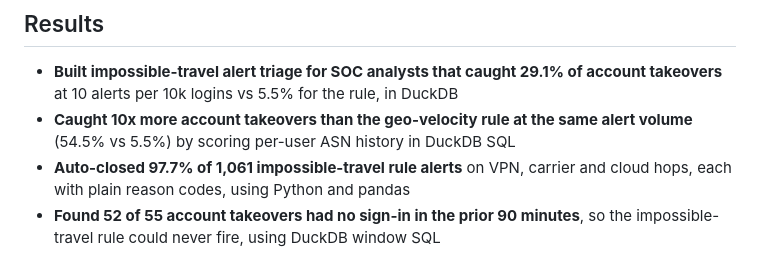
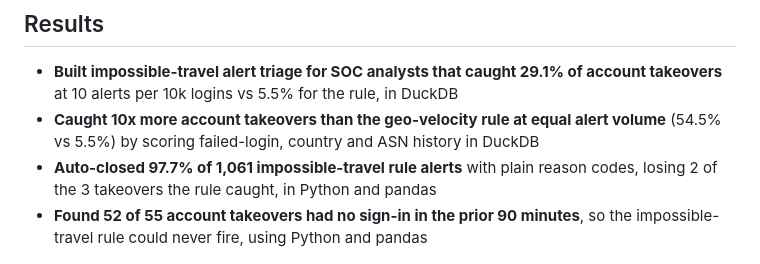
Before and after one commit to ci-jy/impossible-travel-triage, a Markdown page: README.md, the part around the change. Rendered like a GitHub page.

Commit message:
Align README results with what the code measures

```diff
--- a/README.md
+++ b/README.md
@@ -5,9 +5,9 @@ Scores Entra ID / Microsoft 365-style sign-in logs on each user's own ASN, IP-pr
 ## Results
 
 - **Built impossible-travel alert triage for SOC analysts that caught 29.1% of account takeovers** at 10 alerts per 10k logins vs 5.5% for the rule, in DuckDB
-- **Caught 10x more account takeovers than the geo-velocity rule at the same alert volume** (54.5% vs 5.5%) by scoring per-user ASN history in DuckDB SQL
-- **Auto-closed 97.7% of 1,061 impossible-travel rule alerts** on VPN, carrier and cloud hops, each with plain reason codes, using Python and pandas
-- **Found 52 of 55 account takeovers had no sign-in in the prior 90 minutes**, so the impossible-travel rule could never fire, using DuckDB window SQL
+- **Caught 10x more account takeovers than the geo-velocity rule at equal alert volume** (54.5% vs 5.5%) by scoring failed-login, country and ASN history in DuckDB
+- **Auto-closed 97.7% of 1,061 impossible-travel rule alerts** with plain reason codes, losing 2 of the 3 takeovers the rule caught, in Python and pandas
+- **Found 52 of 55 account takeovers had no sign-in in the prior 90 minutes**, so the impossible-travel rule could never fire, using Python and pandas
 
 ![Takeover recall vs alert budget: history score vs geo-velocity rule](docs/recall_vs_budget.png)
 
```
